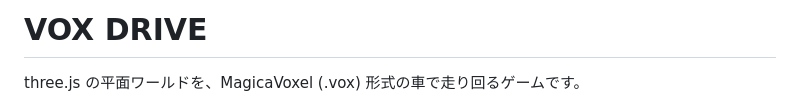
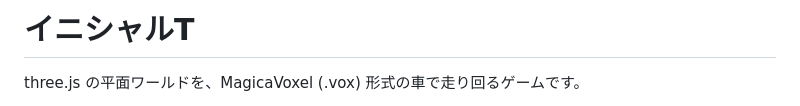
Before and after one commit to keroppa88/car, a Markdown page: README.md, the part around the change. Rendered like a GitHub page.

Commit message:
Rename game to Initial T

```diff
--- a/README.md
+++ b/README.md
@@ -1,4 +1,4 @@
-# VOX DRIVE
+# イニシャルT
 
 three.js の平面ワールドを、MagicaVoxel (.vox) 形式の車で走り回るゲームです。
 
```
